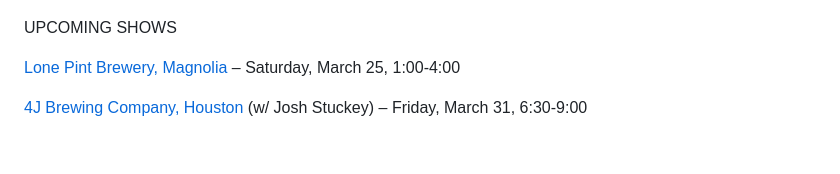
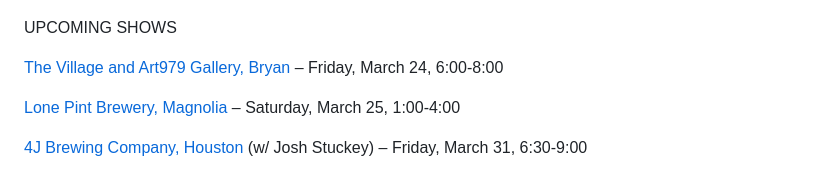
Before and after one commit to rosshudgins/krajicek, a Markdown page: _posts/content/live-shows.md, the part around the change. Drawn GitHub-style; blank space fills up the shorter version.

Commit message:
Update Content “live-shows”

```diff
--- a/_posts/content/live-shows.md
+++ b/_posts/content/live-shows.md
@@ -8,6 +8,8 @@ date: 2021-07-24T22:46:32.154Z
 ![john](../../images/uploads/john1.jpg)
 
 UPCOMING SHOWS
+
+[T﻿he Village and Art979 Gallery, Bryan](https://www.thevillagedowntown.com/) – Friday, March 24, 6:00-8:00
 
 [Lone Pint Brewery, Magnolia](https://lonepint.com/) – Saturday, March 25, 1:00-4:00
 
```
